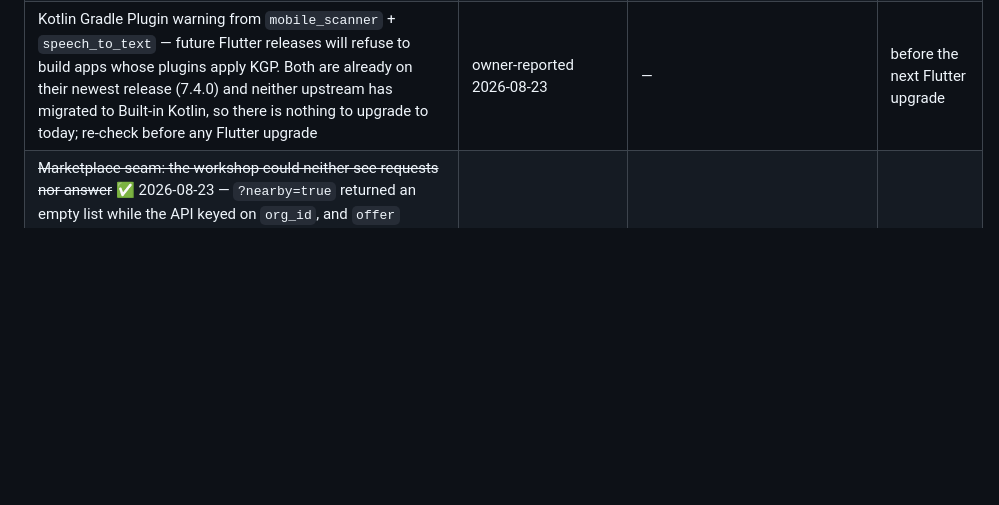
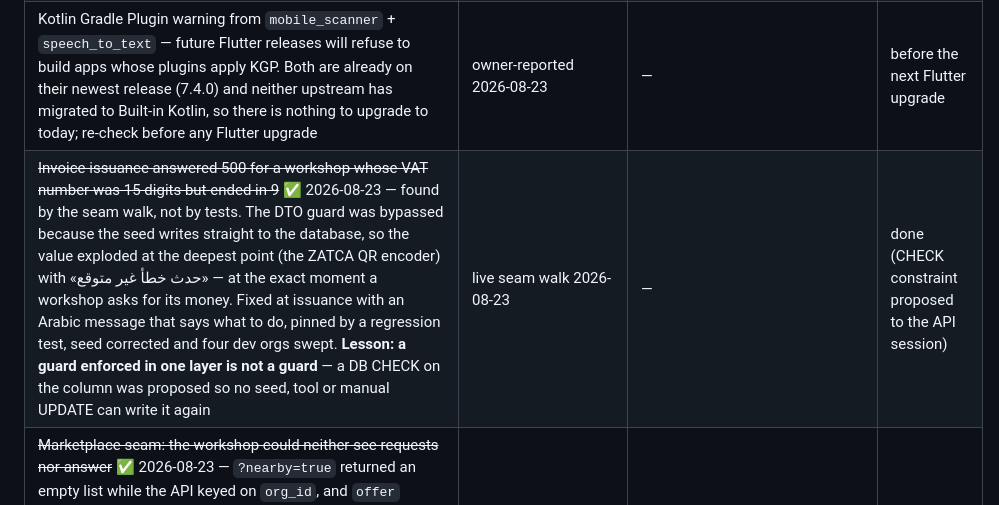
Before and after one commit to Issaalhilali/sinaaty, a Markdown page: docs/backlog.md, the part around the change. Drawn GitHub-style; blank space fills up the shorter version.

Commit message:
docs(backlog): the 500 on invoicing, and the lesson under it
A VAT number that was the right length and the wrong shape slipped past
the DTO because the seed writes straight to the database, then detonated
in the ZATCA QR encoder as a bare 500 — at the moment a workshop asks to
be paid. The instance is fixed; the class closes only with a CHECK on the
column, because a guard enforced in one layer is not a guard.

Co-Authored-By: Claude Fable 5 <noreply@anthropic.com>

```diff
--- a/docs/backlog.md
+++ b/docs/backlog.md
@@ -27,6 +27,7 @@
 | InventorySync REST adapter (pull from distributor ERP) | Step 18b | CSV push covers pilot; REST needs a real ERP contract | Step 22 |
 | ~~Part-order transport job (supplier → buyer delivery via logistics)~~ ✅ 2026-08-22 — «أرسلها بتوصيل المنصة»: POST /parts/orders/:id/delivery creates a parts_delivery job from the supplier's doorstep to the order point; the ORDER follows the DRIVER (pickup→shipped, proof→delivered), the proof OTP goes to the BUYER who actually receives, and the order view carries the live job | Step 18 | — | done |
 | Kotlin Gradle Plugin warning from `mobile_scanner` + `speech_to_text` — future Flutter releases will refuse to build apps whose plugins apply KGP. Both are already on their newest release (7.4.0) and neither upstream has migrated to Built-in Kotlin, so there is nothing to upgrade to today; re-check before any Flutter upgrade | owner-reported 2026-08-23 | — | before the next Flutter upgrade |
+| ~~Invoice issuance answered 500 for a workshop whose VAT number was 15 digits but ended in 9~~ ✅ 2026-08-23 — found by the seam walk, not by tests. The DTO guard was bypassed because the seed writes straight to the database, so the value exploded at the deepest point (the ZATCA QR encoder) with «حدث خطأ غير متوقع» — at the exact moment a workshop asks for its money. Fixed at issuance with an Arabic message that says what to do, pinned by a regression test, seed corrected and four dev orgs swept. **Lesson: a guard enforced in one layer is not a guard** — a DB CHECK on the column was proposed so no seed, tool or manual UPDATE can write it again | live seam walk 2026-08-23 | — | done (CHECK constraint proposed to the API session) |
 | ~~Marketplace seam: the workshop could neither see requests nor answer~~ ✅ 2026-08-23 — `?nearby=true` returned an empty list while the API keyed on `org_id`, and `offer` demanded an `org_id` the app never sent; the supply side of the flagship market was dead SILENTLY (an empty list looks like «no requests yet»). Both sides fixed, and better than asked: a manager of two branches now sees both, and an offer infers its organization from the request itself | live three-sided walk 2026-08-23 | — | done |
 | ~~Funnel stages counted independently — «106.5% نال عرضاً»~~ ✅ 2026-08-23 — a rate above 100% in an ops dashboard voids trust in every number beside it; stages now resolve from the source tables for a cohort defined by events, so they shrink by construction (44 → 26 → 25) and a test asserts monotonicity, not one reading | live three-sided walk 2026-08-23 | — | done |
 | ~~Bid with photos (supplier attaches media to a bid)~~ ✅ 2026-08-23 — up to 6 photos ride a bid through the generic `media_links` (no schema change); the compare view carries `media_ids`, and the photo opens for the bidding supplier and the comparing buyer only (403 for anyone else, pinned by e2e) | Step 22 | — | done |
```
